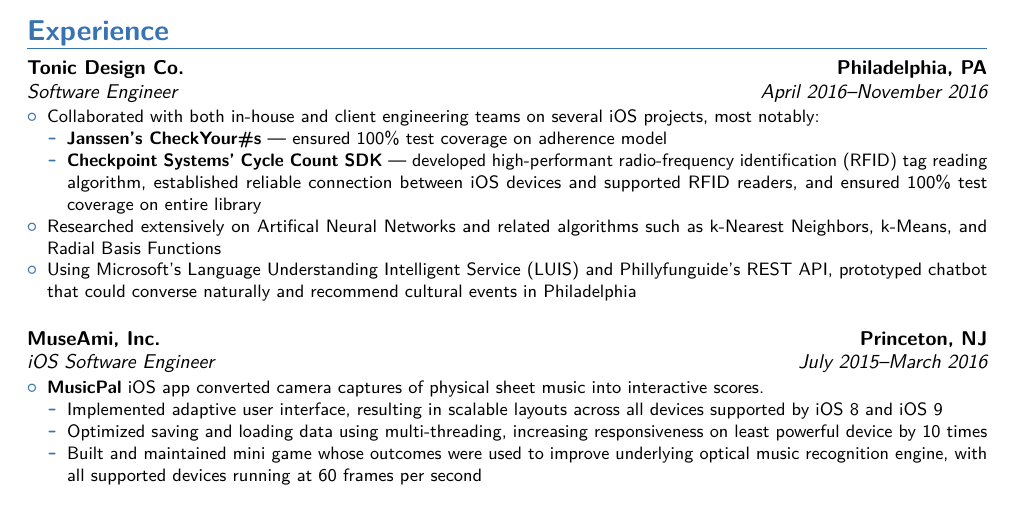
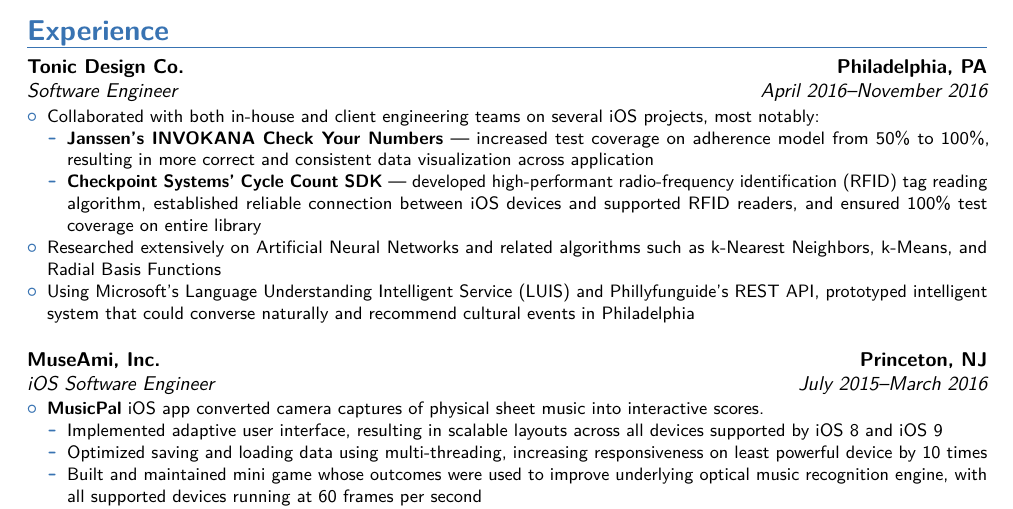
Before and after one commit to supperspidey/Resume, a LaTeX CV (main.tex): part of the page, cut so that both start at the same text. Compiled offline with pdfLaTeX.

Commit message:
Corrected some errors.

```diff
--- a/main.tex
+++ b/main.tex
@@ -5,7 +5,7 @@
 \moderncvcolor{blue}
 
 \usepackage[utf8]{inputenc}
-\usepackage[top=0.75in, bottom=0.75in, left=0.8in, right=0.8in]{geometry}
+\usepackage[top=0.65in, bottom=0.65in, left=0.8in, right=0.8in]{geometry}
 
 \name{Van}{Nguyen}
 \address{\textbf{Current:} 1200 Ellsworth Street, Apartment 2}{
@@ -27,17 +27,17 @@
 	\begin{itemize}
 		\item Collaborated with both in-house and client engineering teams on several iOS projects, most notably:
 			\begin{itemize}
-				\item \textbf{Janssen's CheckYour\#s} --- ensured 100\% test coverage
-				on adherence model
+				\item \textbf{Janssen's INVOKANA Check Your Numbers} --- increased test coverage on adherence model from
+				50\% to 100\%, resulting in more correct and consistent data visualization across application
 				\item \textbf{Checkpoint Systems' Cycle Count SDK} --- developed high-performant
 				radio-frequency identification (RFID) tag reading algorithm, established reliable
 				connection between iOS devices and supported RFID readers, and ensured 100\% test
 				coverage on entire library
 			\end{itemize}
-		\item Researched extensively on Artifical Neural Networks and related algorithms such as
+		\item Researched extensively on Artificial Neural Networks and related algorithms such as
 		k-Nearest Neighbors, k-Means, and Radial Basis Functions
 		\item Using Microsoft's Language Understanding Intelligent Service (LUIS) and Phillyfunguide's REST API,
-		prototyped chatbot that could converse naturally and recommend cultural events in Philadelphia
+		prototyped intelligent system that could converse naturally and recommend cultural events in Philadelphia
 	\end{itemize}
 }
 \vspace{10 pt}
```
